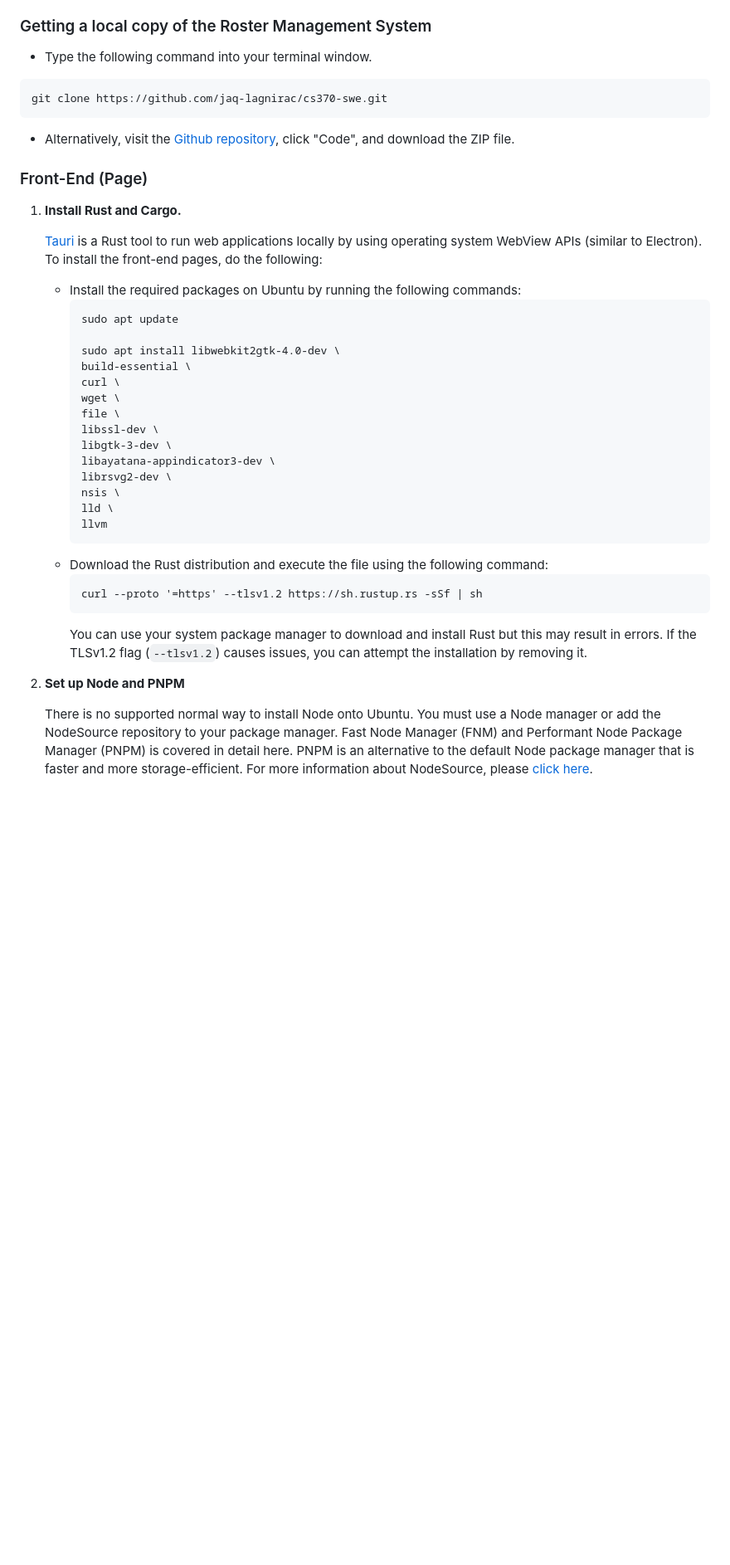
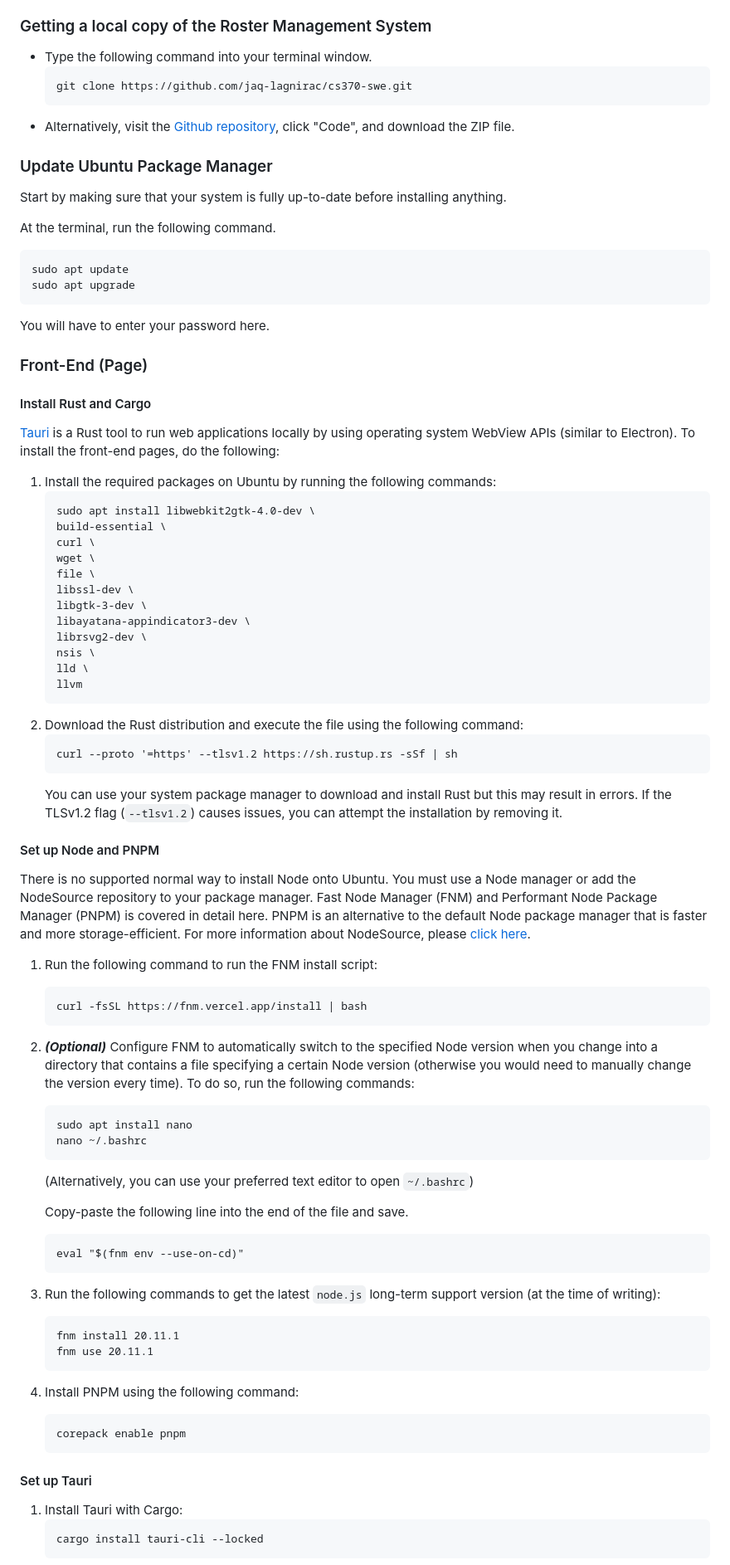
Before and after one commit to jaq-lagnirac/cs370-swe, a Markdown page: README.md, the part around one of its changes. Shown at 83% size. GitHub-like rendering; blank space fills up the shorter version.

Commit message:
Finished front-end dev-install guide draft

````diff
--- a/README.md
+++ b/README.md
@@ -30,40 +46,84 @@ This guide is intended for installation onto WSL2 (Windows Subsystem for Linux 2
 ### Getting a local copy of the Roster Management System
 
 - Type the following command into your terminal window.
+    ```
+    git clone https://github.com/jaq-lagnirac/cs370-swe.git
+    ```
+- Alternatively, visit the [Github repository](https://github.com/jaq-lagnirac/cs370-swe), click "Code", and download the ZIP file.
+
+### Update Ubuntu Package Manager
+Start by making sure that your system is fully up-to-date before installing anything.
+
+At the terminal, run the following command.
 ```
-git clone https://github.com/jaq-lagnirac/cs370-swe.git
+sudo apt update
+sudo apt upgrade
 ```
-- Alternatively, visit the [Github repository](https://github.com/jaq-lagnirac/cs370-swe), click "Code", and download the ZIP file.
+You will have to enter your password here.
 
 ### Front-End (Page)
 
-1) **Install Rust and Cargo.**
+#### Install Rust and Cargo
 
-    [Tauri](https://tauri.app/) is a Rust tool to run web applications locally by using operating system WebView APIs (similar to Electron). To install the front-end pages, do the following:
+[Tauri](https://tauri.app/) is a Rust tool to run web applications locally by using operating system WebView APIs (similar to Electron). To install the front-end pages, do the following:
 
-    - Install the required packages on Ubuntu by running the following commands:
-        ```
-        sudo apt update
+1) Install the required packages on Ubuntu by running the following commands:
+    ```
+    sudo apt install libwebkit2gtk-4.0-dev \
+    build-essential \
+    curl \
+    wget \
+    file \
+    libssl-dev \
+    libgtk-3-dev \
+    libayatana-appindicator3-dev \
+    librsvg2-dev \
+    nsis \
+    lld \
+    llvm
+    ```
+2) Download the Rust distribution and execute the file using the following command:
+    ```
+    curl --proto '=https' --tlsv1.2 https://sh.rustup.rs -sSf | sh
+    ```
+    You can use your system package manager to download and install Rust but this may result in errors. If the TLSv1.2 flag (`--tlsv1.2`) causes issues, you can attempt the installation by removing it.
 
-        sudo apt install libwebkit2gtk-4.0-dev \
-        build-essential \
-        curl \
-        wget \
-        file \
-        libssl-dev \
-        libgtk-3-dev \
-        libayatana-appindicator3-dev \
-        librsvg2-dev \
-        nsis \
-        lld \
-        llvm
-        ```
-    - Download the Rust distribution and execute the file using the following command:
-        ```
-        curl --proto '=https' --tlsv1.2 https://sh.rustup.rs -sSf | sh
-        ```
-        You can use your system package manager to download and install Rust but this may result in errors. If the TLSv1.2 flag (`--tlsv1.2`) causes issues, you can attempt the installation by removing it.
-2) **Set up Node and PNPM**
+#### Set up Node and PNPM
 
-    There is no supported normal way to install Node onto Ubuntu. You must use a Node manager or add the NodeSource repository to your package manager. Fast Node Manager (FNM) and Performant Node Package Manager (PNPM) is covered in detail here. PNPM is an alternative to the default
-    Node package manager that is faster and more storage-efficient. For more information about NodeSource, please [click here](https://github.com/nodesource/distributions).
+There is no supported normal way to install Node onto Ubuntu. You must use a Node manager or add the NodeSource repository to your package manager. Fast Node Manager (FNM) and Performant Node Package Manager (PNPM) is covered in detail here. PNPM is an alternative to the default
+Node package manager that is faster and more storage-efficient. For more information about NodeSource, please [click here](https://github.com/nodesource/distributions).
+
+1) Run the following command to run the FNM install script:
+    ```
+    curl -fsSL https://fnm.vercel.app/install | bash
+    ```
+2) ***(Optional)*** Configure FNM to automatically switch to the specified Node version when you change into a directory that contains a file specifying a certain Node version (otherwise you would need to manually change the version every time). To do so, run the following commands:
+    ```
+    sudo apt install nano
+    nano ~/.bashrc
+    ```
+    (Alternatively, you can use your preferred text editor to open `~/.bashrc`)
+
+    Copy-paste the following line into the end of the file and save.
+    ```
+    eval "$(fnm env --use-on-cd)"
+    ```
+
+3) Run the following commands to get the latest `node.js` long-term support version (at the time of writing):
+    ```
+    fnm install 20.11.1
+    fnm use 20.11.1
+    ```
+
+4) Install PNPM using the following command:
+    ```
+    corepack enable pnpm
+    ```
+
+#### Set up Tauri
+
+1) Install Tauri with Cargo:
+    ```
+    cargo install tauri-cli --locked
+    ```
+
````
Also changed, not shown: other parts of README.md (+29 -14 lines).
